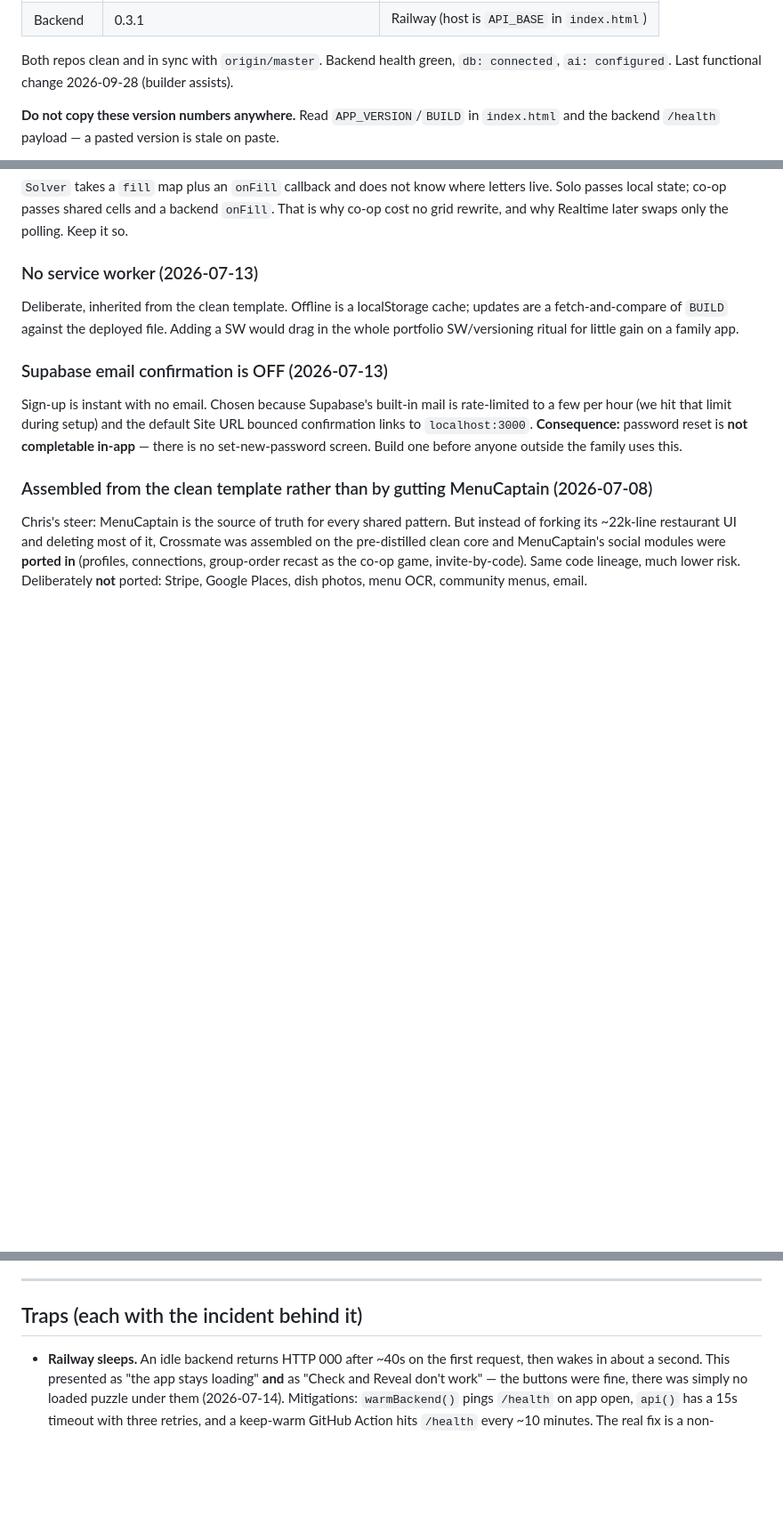
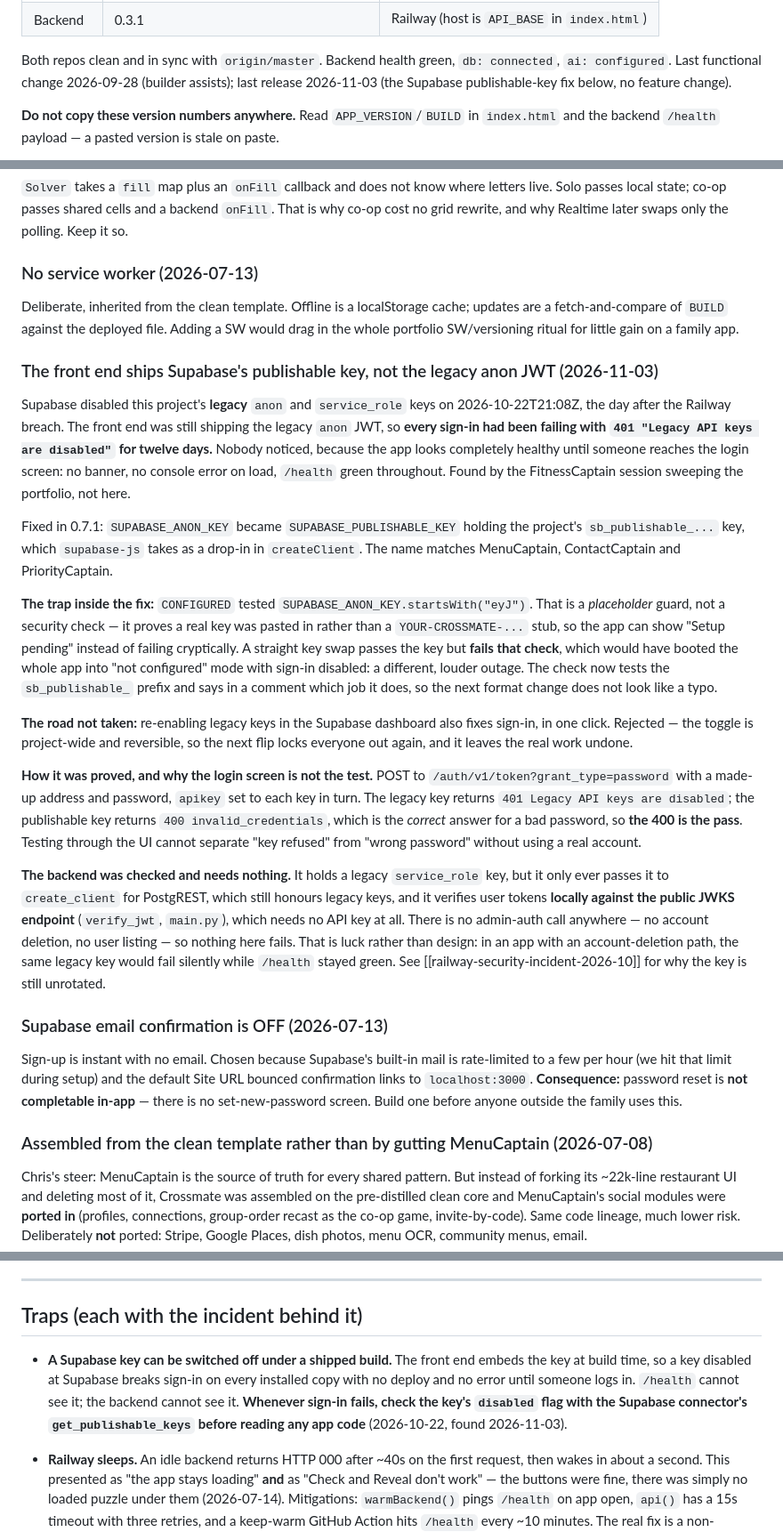
Before and after one commit to cgramlich/crossmate-app, a Markdown page: HANDOFF.md, 3 parts joined by grey strips. Shown at 89% size. GitHub-like rendering; blank space fills up the shorter version.

Commit message:
Docs: record the disabled-legacy-key outage and the placeholder-guard trap
HANDOFF gains the dated decision (why the publishable key, why not the
dashboard toggle, how it was proved with 401 vs 400) and a trap entry saying
to check a key's disabled flag before reading app code when sign-in fails.
Also records that the backend was checked and needs nothing, and why that is
a property of this app rather than a general result.

Current-state block moved to 2026-11-03 with the 0.7.1 stamps.

Co-Authored-By: Claude Opus 5 <noreply@anthropic.com>

```diff
--- a/HANDOFF.md
+++ b/HANDOFF.md
@@ -31,7 +31,8 @@ feature.
 | Backend | 0.3.1 | Railway (host is `API_BASE` in `index.html`) |
 
 Both repos clean and in sync with `origin/master`. Backend health green, `db: connected`,
-`ai: configured`. Last functional change 2026-09-28 (builder assists).
+`ai: configured`. Last functional change 2026-09-28 (builder assists); last release
+2026-11-03 (the Supabase publishable-key fix below, no feature change).
 
 **Do not copy these version numbers anywhere.** Read `APP_VERSION`/`BUILD` in
 `index.html` and the backend `/health` payload — a pasted version is stale on paste.
@@ -233,6 +234,47 @@ Deliberate, inherited from the clean template. Offline is a localStorage cache;
 a fetch-and-compare of `BUILD` against the deployed file. Adding a SW would drag in the
 whole portfolio SW/versioning ritual for little gain on a family app.
 
+### The front end ships Supabase's publishable key, not the legacy anon JWT (2026-11-03)
+
+Supabase disabled this project's **legacy** `anon` and `service_role` keys on
+2026-10-22T21:08Z, the day after the Railway breach. The front end was still shipping the
+legacy `anon` JWT, so **every sign-in had been failing with `401 "Legacy API keys are
+disabled"` for twelve days.** Nobody noticed, because the app looks completely healthy
+until someone reaches the login screen: no banner, no console error on load, `/health`
+green throughout. Found by the FitnessCaptain session sweeping the portfolio, not here.
+
+Fixed in 0.7.1: `SUPABASE_ANON_KEY` became `SUPABASE_PUBLISHABLE_KEY` holding the
+project's `sb_publishable_...` key, which `supabase-js` takes as a drop-in in
+`createClient`. The name matches MenuCaptain, ContactCaptain and PriorityCaptain.
+
+**The trap inside the fix:** `CONFIGURED` tested `SUPABASE_ANON_KEY.startsWith("eyJ")`.
+That is a *placeholder* guard, not a security check — it proves a real key was pasted in
+rather than a `YOUR-CROSSMATE-...` stub, so the app can show "Setup pending" instead of
+failing cryptically. A straight key swap passes the key but **fails that check**, which
+would have booted the whole app into "not configured" mode with sign-in disabled: a
+different, louder outage. The check now tests the `sb_publishable_` prefix and says in a
+comment which job it does, so the next format change does not look like a typo.
+
+**The road not taken:** re-enabling legacy keys in the Supabase dashboard also fixes
+sign-in, in one click. Rejected — the toggle is project-wide and reversible, so the next
+flip locks everyone out again, and it leaves the real work undone.
+
+**How it was proved, and why the login screen is not the test.** POST to
+`/auth/v1/token?grant_type=password` with a made-up address and password, `apikey` set to
+each key in turn. The legacy key returns `401 Legacy API keys are disabled`; the
+publishable key returns `400 invalid_credentials`, which is the *correct* answer for a bad
+password, so **the 400 is the pass**. Testing through the UI cannot separate "key refused"
+from "wrong password" without using a real account.
+
+**The backend was checked and needs nothing.** It holds a legacy `service_role` key, but
+it only ever passes it to `create_client` for PostgREST, which still honours legacy keys,
+and it verifies user tokens **locally against the public JWKS endpoint** (`verify_jwt`,
+`main.py`), which needs no API key at all. There is no admin-auth call anywhere — no
+account deletion, no user listing — so nothing here fails. That is luck rather than
+design: in an app with an account-deletion path, the same legacy key would fail silently
+while `/health` stayed green. See [[railway-security-incident-2026-10]] for why the key is
+still unrotated.
+
 ### Supabase email confirmation is OFF (2026-07-13)
 
 Sign-up is instant with no email. Chosen because Supabase's built-in mail is rate-limited
@@ -253,6 +295,13 @@ community menus, email.
 ---
 
 ## Traps (each with the incident behind it)
+
+- **A Supabase key can be switched off under a shipped build.** The front end embeds the
+  key at build time, so a key disabled at Supabase breaks sign-in on every installed copy
+  with no deploy and no error until someone logs in. `/health` cannot see it; the backend
+  cannot see it. **Whenever sign-in fails, check the key's `disabled` flag with the
+  Supabase connector's `get_publishable_keys` before reading any app code** (2026-10-22,
+  found 2026-11-03).
 
 - **Railway sleeps.** An idle backend returns HTTP 000 after ~40s on the first request,
   then wakes in about a second. This presented as "the app stays loading" **and** as "Check
```
Also changed, not shown: other parts of HANDOFF.md (+2 -2 lines).
